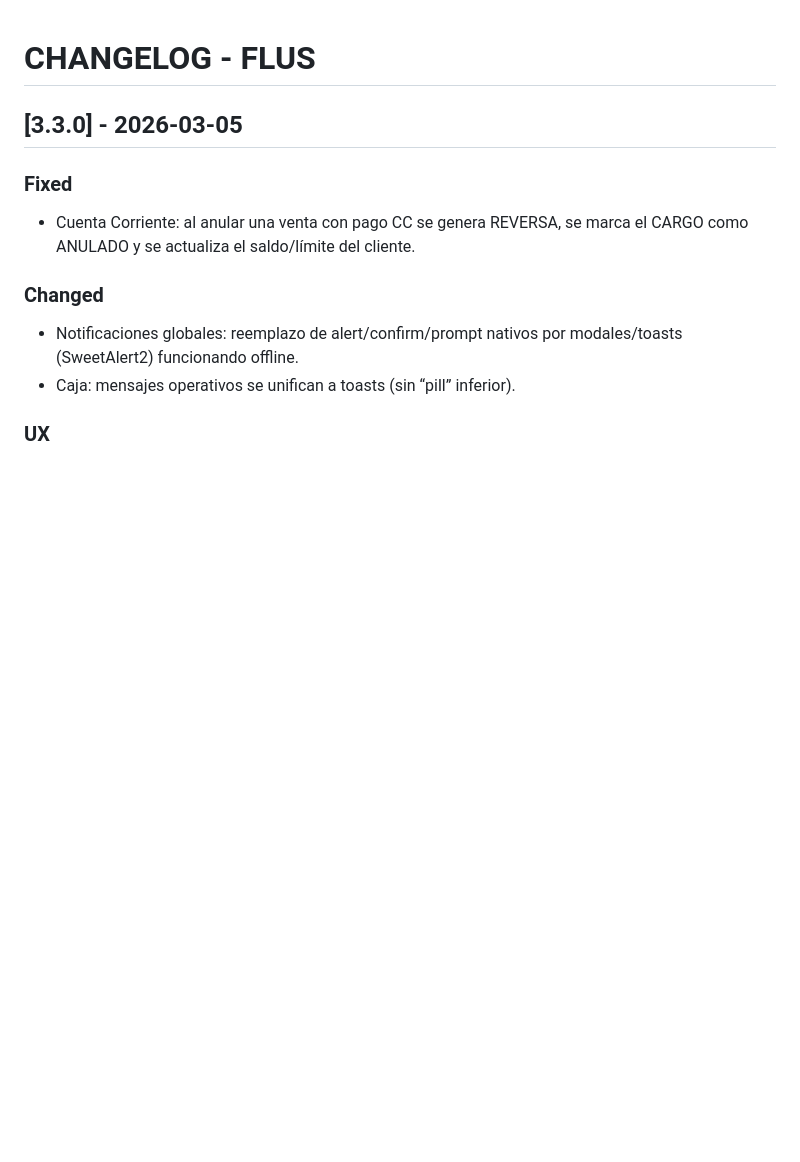
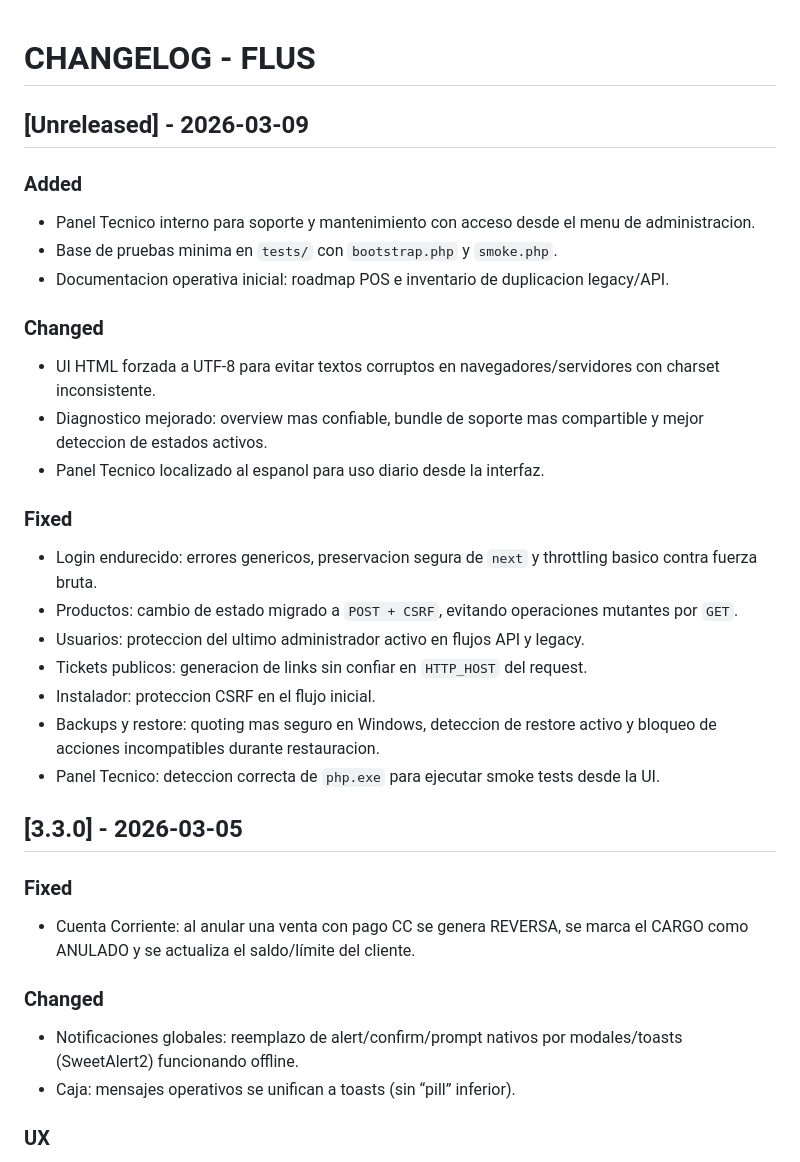
Before and after one commit to Franciscolugo99/Sistema-Gestion-, a Markdown page: CHANGELOG.md, the part around the change. GitHub-like rendering; blank space fills up the shorter version.

Commit message:
docs(changelog): update unreleased changes

```diff
--- a/CHANGELOG.md
+++ b/CHANGELOG.md
@@ -1,4 +1,28 @@
 # CHANGELOG - FLUS
+
+## [Unreleased] - 2026-03-09
+
+### Added
+
+- Panel Tecnico interno para soporte y mantenimiento con acceso desde el menu de administracion.
+- Base de pruebas minima en `tests/` con `bootstrap.php` y `smoke.php`.
+- Documentacion operativa inicial: roadmap POS e inventario de duplicacion legacy/API.
+
+### Changed
+
+- UI HTML forzada a UTF-8 para evitar textos corruptos en navegadores/servidores con charset inconsistente.
+- Diagnostico mejorado: overview mas confiable, bundle de soporte mas compartible y mejor deteccion de estados activos.
+- Panel Tecnico localizado al espanol para uso diario desde la interfaz.
+
+### Fixed
+
+- Login endurecido: errores genericos, preservacion segura de `next` y throttling basico contra fuerza bruta.
+- Productos: cambio de estado migrado a `POST + CSRF`, evitando operaciones mutantes por `GET`.
+- Usuarios: proteccion del ultimo administrador activo en flujos API y legacy.
+- Tickets publicos: generacion de links sin confiar en `HTTP_HOST` del request.
+- Instalador: proteccion CSRF en el flujo inicial.
+- Backups y restore: quoting mas seguro en Windows, deteccion de restore activo y bloqueo de acciones incompatibles durante restauracion.
+- Panel Tecnico: deteccion correcta de `php.exe` para ejecutar smoke tests desde la UI.
 
 ## [3.3.0] - 2026-03-05
 
```
